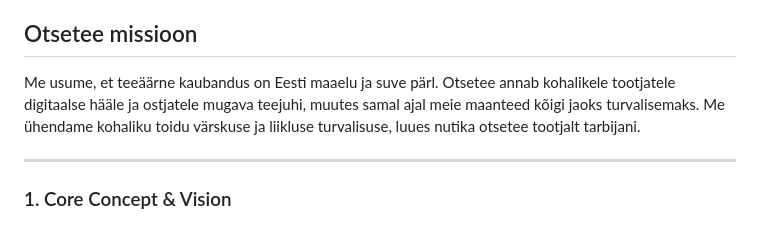
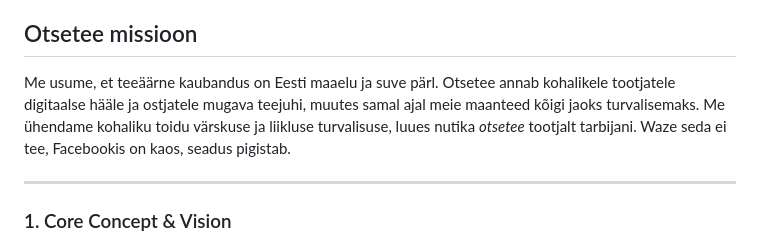
Before and after one commit to gregoropmann/Project-Otsetee, a Markdown page: README.md, the part around the change. Drawn GitHub-style.

```diff
--- a/README.md
+++ b/README.md
@@ -26,7 +26,7 @@ Müüjad ei pea taotlema lube ega ootama nädalaid. Nad saavad oma müügipunkti
 Teeperved peavad jääma vabaks ja ohutuks. Siltide asemel saavad autojuhid keskenduda sellele, mis on teel tõeliselt tähtis – jalakäijatele, lastele ja jalgratturitele.
 
 ## Otsetee missioon
-Me usume, et teeäärne kaubandus on Eesti maaelu ja suve pärl. Otsetee annab kohalikele tootjatele digitaalse hääle ja ostjatele mugava teejuhi, muutes samal ajal meie maanteed kõigi jaoks turvalisemaks. Me ühendame kohaliku toidu värskuse ja liikluse turvalisuse, luues nutika otsetee tootjalt tarbijani.
+Me usume, et teeäärne kaubandus on Eesti maaelu ja suve pärl. Otsetee annab kohalikele tootjatele digitaalse hääle ja ostjatele mugava teejuhi, muutes samal ajal meie maanteed kõigi jaoks turvalisemaks. Me ühendame kohaliku toidu värskuse ja liikluse turvalisuse, luues nutika *otsetee* tootjalt tarbijani. Waze seda ei tee, Facebookis on kaos, seadus pigistab.
 
 --------------------------------------------------------------------------------------------------------------------------------------------------------
 
```
